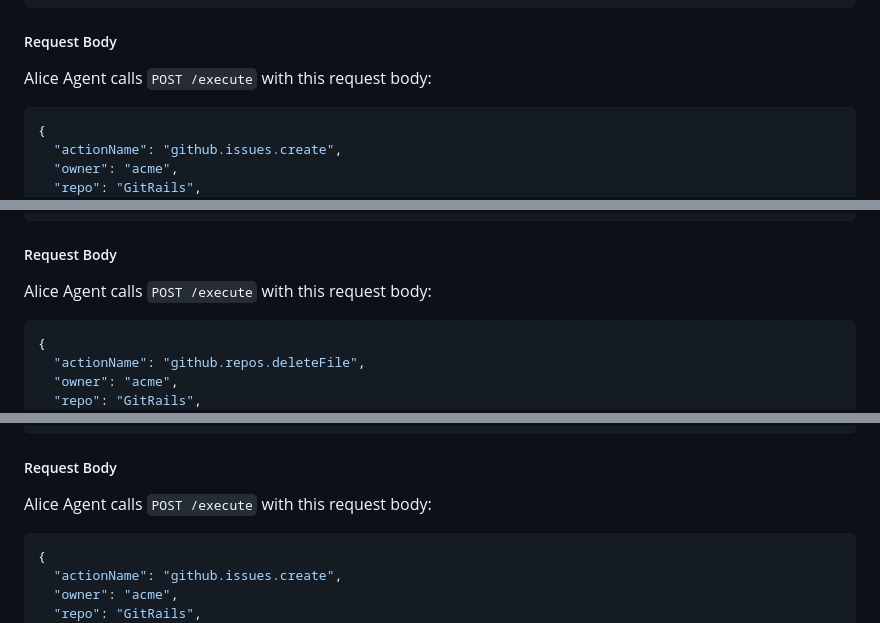
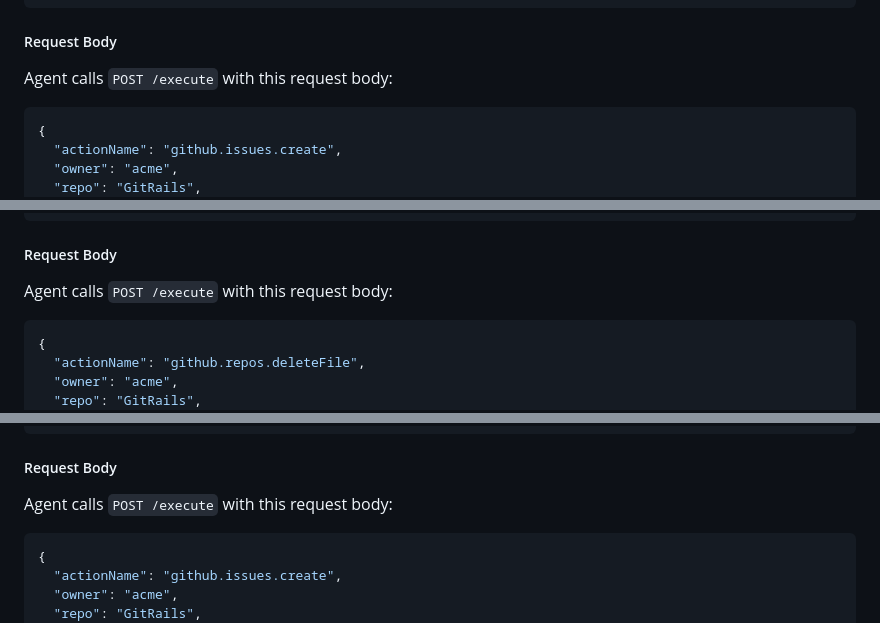
Before and after one commit to maxawzsinger/gitrails, a Markdown page: README.md, 3 parts joined by grey strips. GitHub-like rendering.

````diff
--- a/README.md
+++ b/README.md
@@ -791,7 +791,7 @@ const paramIsAllowed = new RegExp(regex).test(paramValue);
 
 ##### Request Body
 
-Alice Agent calls `POST /execute` with this request body:
+Agent calls `POST /execute` with this request body:
 
 ```json
 {
@@ -817,7 +817,7 @@ Alice Agent calls `POST /execute` with this request body:
 
 ##### Request Body
 
-Alice Agent calls `POST /execute` with this request body:
+Agent calls `POST /execute` with this request body:
 
 ```json
 {
@@ -847,7 +847,7 @@ Alice Agent calls `POST /execute` with this request body:
 
 ##### Request Body
 
-Alice Agent calls `POST /execute` with this request body:
+Agent calls `POST /execute` with this request body:
 
 ```json
 {
````
Also changed, not shown: other parts of README.md (+1 -1 lines).
